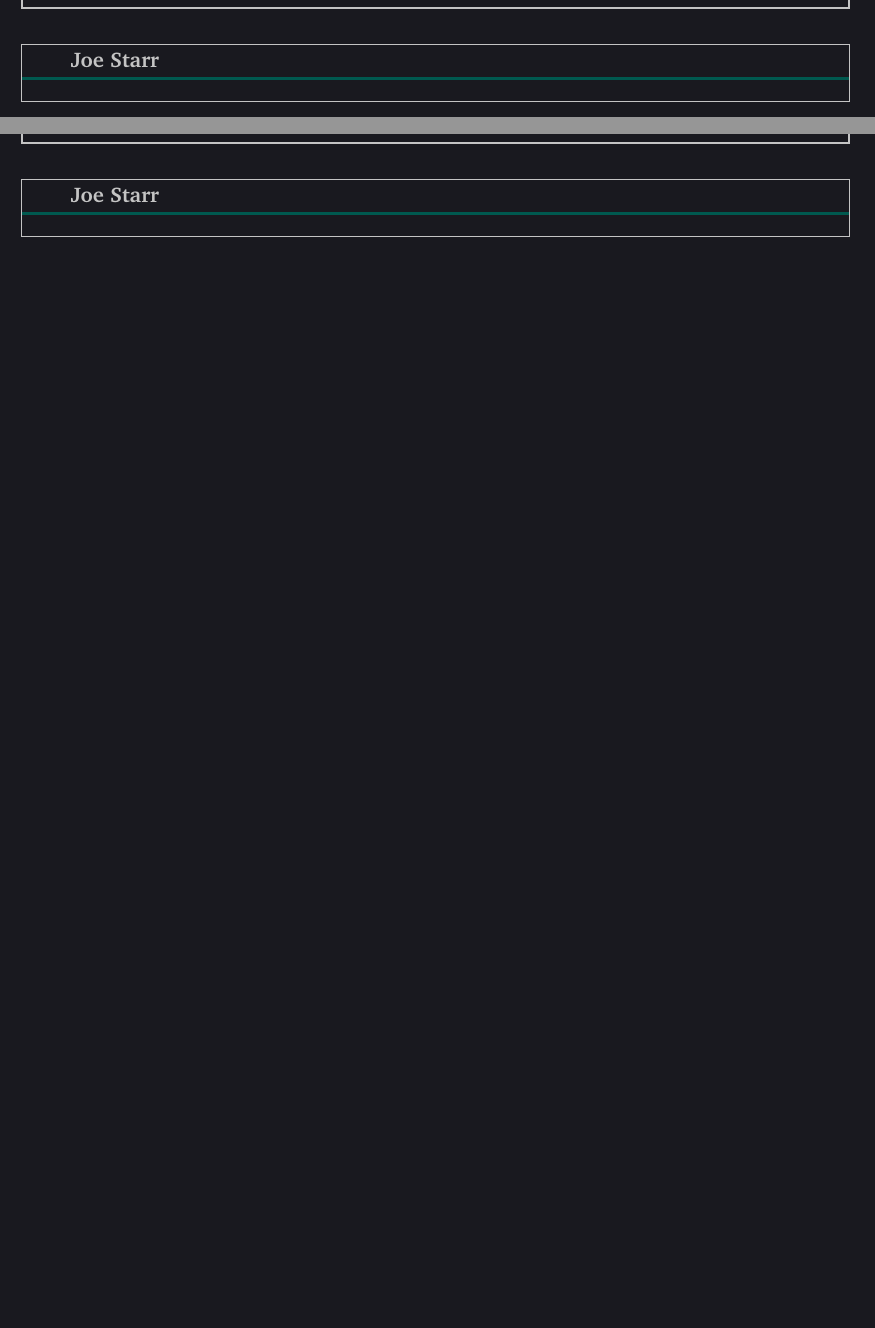
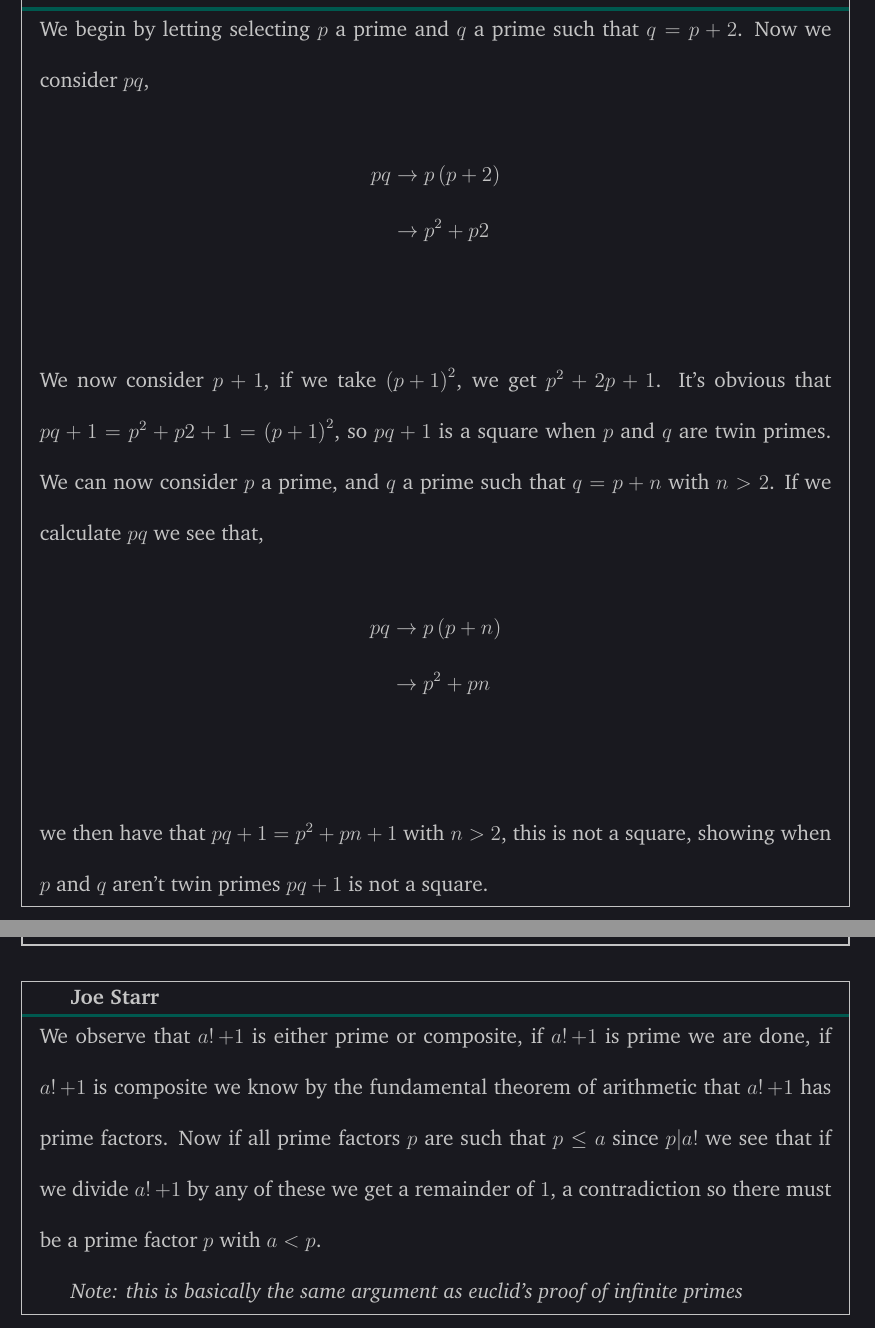
Before and after one commit to Joecstarr/WSU-Alg1-Winter20, a LaTeX document (main.tex, which reads chapter1.tex): two parts of pages 25 and 26 of 35 before the commit and two parts of pages 24 and 25 of 35 after it, joined at a grey line, cut at the place of the change, the shorter picture padded with empty space. Compiled offline with pdfLaTeX.

Commit message:
1.2 finished.

```diff
--- a/chapter1.tex
+++ b/chapter1.tex
@@ -659,7 +680,23 @@ if $p$ and $q$ are twin primes.
 
 %%%%%%%%%%%%%%%%%%%%%%%%%%%%%%%%%%%%%%%%%%%%%%%%%%%%%%%%%%%%%%%%%%%%%%%%%%%%%%%%
 \begin{mdframed}[style=darkAnswer,frametitle={Joe Starr}]
-
+    We begin by letting selecting $p$ a prime and $q$ a prime such that $q=p+2$.
+    Now we consider $pq$,
+    \begin{align*}
+        pq  &\rightarrow p\lrp{p+2}\\
+            &\rightarrow p^2+p2\\
+    \end{align*}
+    We now consider $p+1$, if we take $\lrp{p+1}^2$, we get $p^2+2p+1$. It's
+    obvious that $pq+1=p^2+p2+1=\lrp{p+1}^2$, so $pq+1$ is a square when $p$ and $q$ are
+    twin primes.
+    We can now consider $p$ a prime, and $q$ a prime such that $q=p+n$ with
+    $n>2$. If we calculate $pq$ we see that,
+    \begin{align*}
+        pq  &\rightarrow p\lrp{p+n}\\
+            &\rightarrow p^2+pn\\
+    \end{align*}
+    we then have that $pq+1=p^2+pn+1$ with $n>2$, this is not a square, showing
+    when $p$ and $q$ aren't twin primes $pq+1$ is not a square.
 \end{mdframed}
 \newpage
 %%%%%%%%%%%%%%%%%%%%%%%%%%%%%%%%%%%%%%%%%%%%%%%%%%%%%%%%%%%%%%%%%%%%%%%%%%%%%%%%
@@ -672,7 +709,15 @@ if $p$ and $q$ are twin primes.
 
 %%%%%%%%%%%%%%%%%%%%%%%%%%%%%%%%%%%%%%%%%%%%%%%%%%%%%%%%%%%%%%%%%%%%%%%%%%%%%%%%
 \begin{mdframed}[style=darkAnswer,frametitle={Joe Starr}]
+    We observe that $a!+1$ is either prime or composite, if $ a!+1$ is prime
+    we are done, if $ a!+1$ is composite we know by the fundamental theorem
+    of arithmetic that $ a!+1$ has prime factors. Now if all prime factors $p$
+    are such that $p\leq a$ since $p\vert a!$ we see that if we divide $a!+1$ by
+    any of these we get a remainder of $1$, a contradiction so there must be
+    a prime factor $p$ with $a<p$.
 
+    \textit{Note: this is basically the same argument as euclid's proof of
+    infinite primes}
 \end{mdframed}
 \newpage
 %%%%%%%%%%%%%%%%%%%%%%%%%%%%%%%%%%%%%%%%%%%%%%%%%%%%%%%%%%%%%%%%%%%%%%%%%%%%%%%%
```
Also changed, not shown: main.pdf, chapter1.tex (37 more changed lines).
